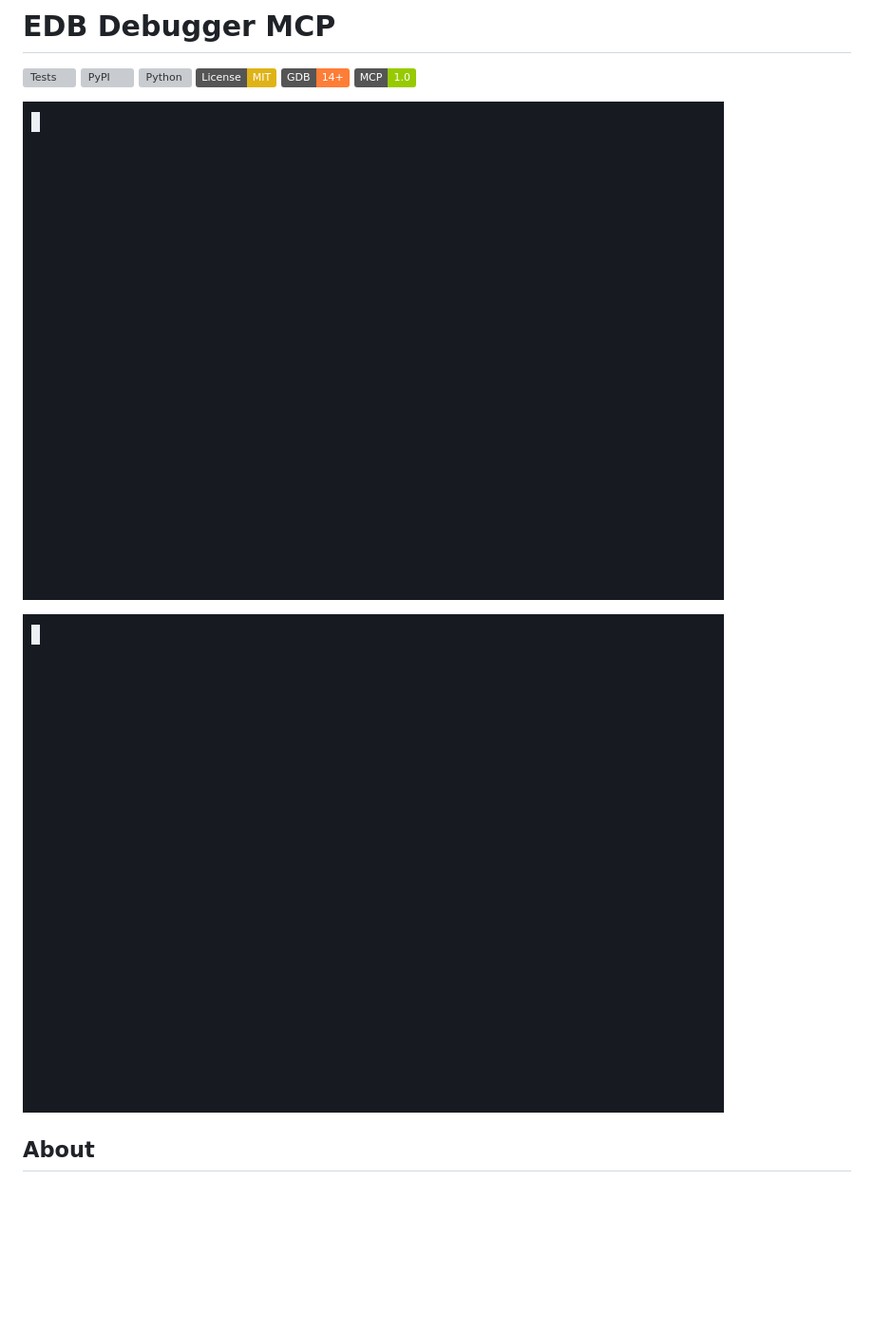
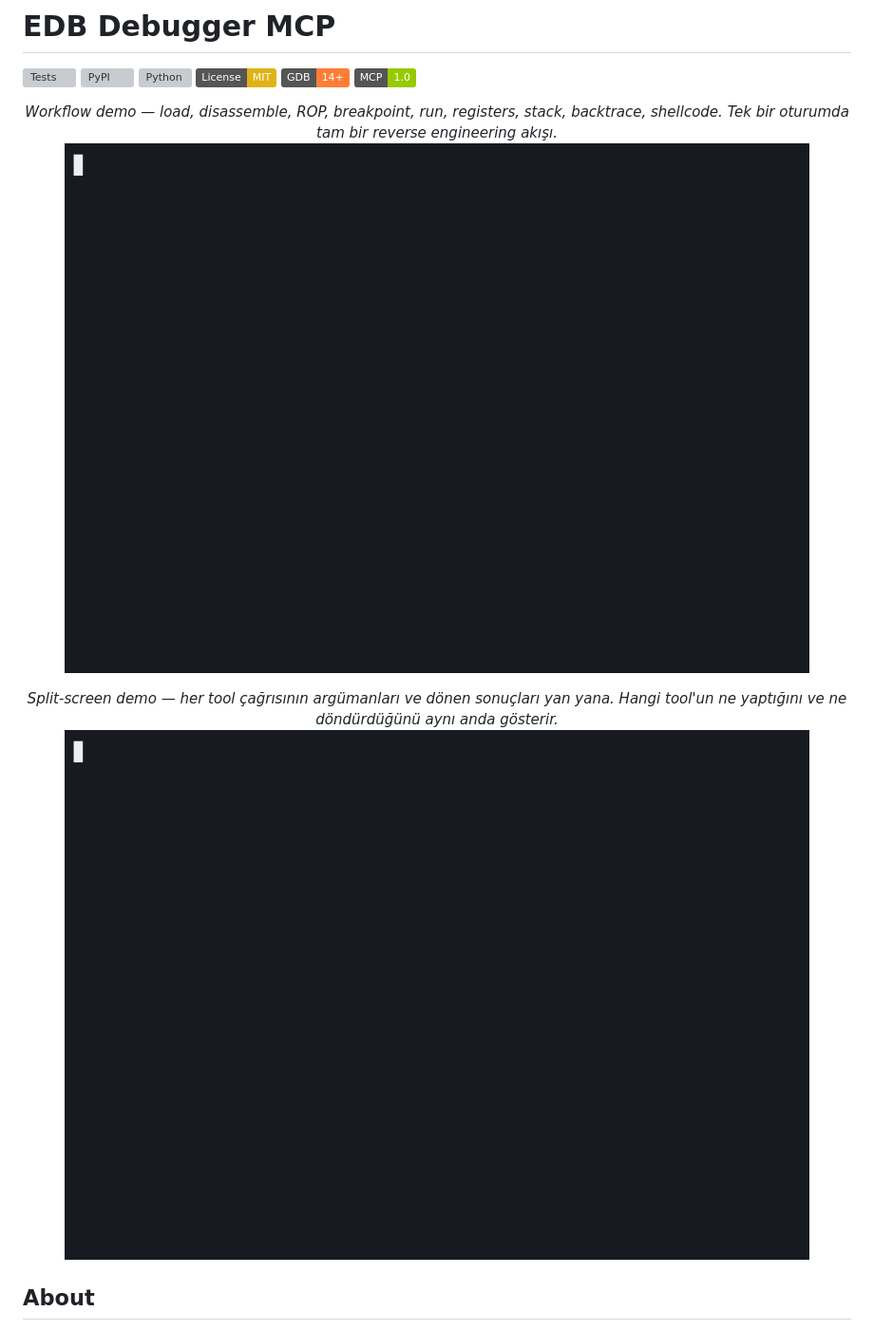
Before and after one commit to oakkaya/edb-debugger-mcp, a Markdown page: README.md, the part around the change. Shown at 95% size. GitHub-like rendering; badges without logos; blank space fills up the shorter version; grey boxes are pictures that could not be loaded.

Commit message:
GIF altına Türkçe açıklama satırları eklendi

```diff
--- a/README.md
+++ b/README.md
@@ -7,9 +7,15 @@
 [![GDB](https://img.shields.io/badge/GDB-14+-orange)](https://www.sourceware.org/gdb/)
 [![MCP](https://img.shields.io/badge/MCP-1.0-green)](https://modelcontextprotocol.io)
 
-![EDB Debugger MCP — Workflow Demo](https://raw.githubusercontent.com/oakkaya/edb-debugger-mcp/main/docs/edb-workflow.gif)
+<p align="center">
+  <em>Workflow demo — load, disassemble, ROP, breakpoint, run, registers, stack, backtrace, shellcode. Tek bir oturumda tam bir reverse engineering akışı.</em><br>
+  <img alt="Workflow Demo" src="https://raw.githubusercontent.com/oakkaya/edb-debugger-mcp/main/docs/edb-workflow.gif" width="90%">
+</p>
 
-![EDB Debugger MCP — Split-Screen Demo](https://raw.githubusercontent.com/oakkaya/edb-debugger-mcp/main/docs/edb-splitscreen.gif)
+<p align="center">
+  <em>Split-screen demo — her tool çağrısının argümanları ve dönen sonuçları yan yana. Hangi tool'un ne yaptığını ve ne döndürdüğünü aynı anda gösterir.</em><br>
+  <img alt="Split-Screen Demo" src="https://raw.githubusercontent.com/oakkaya/edb-debugger-mcp/main/docs/edb-splitscreen.gif" width="90%">
+</p>
 
 ## About
 
```
